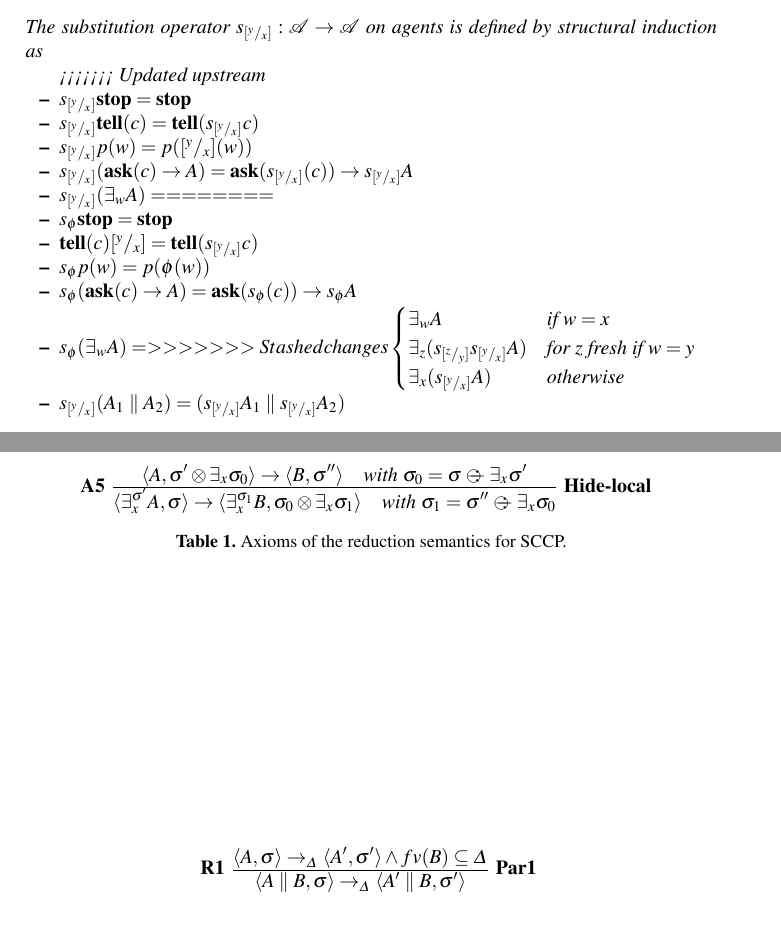
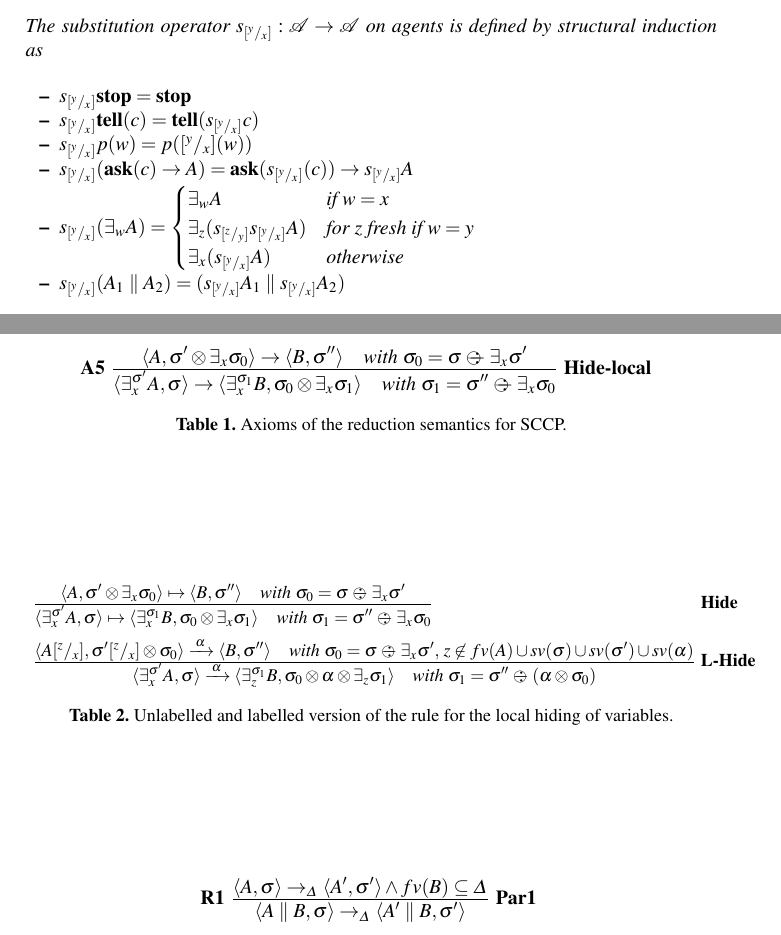
Before and after one commit to francesco-santini/polyadic_journal, a LaTeX thesis (polyadic/polyadic.tex): two parts of pages 12 and 13 of 16, joined at a grey line, cut so that both start at the same text. Compiled offline with pdfLaTeX.

Commit message:
new rules

```diff
--- a/polyadic/polyadic.tex
+++ b/polyadic/polyadic.tex
@@ -1678,19 +1679,11 @@ Let $[^y/_x] \in F(V)$, defined as:
 The substitution operator $s_{[^y/_x]}: \mathcal{A} \rarrow \mathcal{A}$ on agents is defined by structural induction as
 
 \begin{itemize}
-<<<<<<< Updated upstream
 	\item $s_{[^y/_x]} \ostop = \ostop$
 	\item $s_{[^y/_x]}\tell(c) = \tell(s_{[^y/_x]}c)$
 	\item $s_{[^y/_x]} p(w) =  p([^y/_x](w))$
 	\item $s_{[^y/_x]} (\ask(c) \rightarrow A) = \ask(s_{[^y/_x]}(c)) \rightarrow s_{[^y/_x]} A$
 	\item $s_{[^y/_x]} (\exists_w A)  =
-=======
-	\item $s_\phi \ostop = \ostop$
-	\item $\tell(c)[^y/_x] = \tell(s_{[^y/_x]} c)$
-	\item $s_\phi p(w) =  p(\phi(w))$
-	\item $s_\phi (\ask(c) \rightarrow A) = \ask(s_\phi(c)) \rightarrow s_\phi A$
-	\item $s_\phi (\exists_w A)  =
->>>>>>> Stashed changes
 		\begin{cases}
 			\exists_w A & \text{if $w = x$} \\
             \exists_z (s_{[^z/_y]} s_{[^y/_x]} A) & \text{for z fresh if $w = y$} \\
@@ -1775,6 +1768,37 @@ Table~\ref{fig:operational} and Table~\ref{fig:operational2}.
 \label{fig:operational}
 \end{table}
 
+\vspace{-.5cm}
+\def\odiv{\; {\ominus\hspace{-7.1pt} \div} \;}
+\def\odivvv{\; {\ominus\hspace{-7.1pt} \div} \;}
+\begin{table}
+\begin{center}
+	\scalebox{0.9}{
+		\begin{tabular}{llll}
+			$\frac {\displaystyle \langle A, \sigma' \otimes \exists_x \sigma_0
+				\rangle \mapsto \langle B, \sigma'' \rangle \ \ \ \mbox{  \textit{with}  } \sigma_0 = \sigma \odiv \exists_x \sigma'}
+			{\displaystyle\langle \exists^{\sigma'}_x A,
+				\sigma \rangle \mapsto \langle \exists^{\sigma_1}_x B, \sigma_0 \otimes \exists_x \sigma_1\rangle \ \ \ \mbox{  \textit{with}  } \sigma_1 = \sigma'' \odiv \exists_x \sigma_0}$
+			&\bf{Hide} &\vspace{0.2cm} \\
+ 			%$\frac {\displaystyle \la A[z/x], c[z/x] \otimes \sigma \ra \xrightarrow{\;  \alpha \;} \la
+			%B,  c' \otimes \sigma \otimes \alpha \ra} {\displaystyle\la \exists^c_x A,
+			%\sigma\ra \xrightarrow{\;  \alpha \;} \la \exists^{c'[x/z]}_x B[x/z], \exists_x(c'[x/z]) \otimes \sigma \otimes \alpha \ra} \ \
+			% {\it x\not\in fv(c'), z \not\in (fv(A) \cup fv(c \otimes \sigma \otimes \alpha)) }$
+			$\frac {\displaystyle \langle A[^z/_x], \sigma'[^z/_x] \otimes \sigma_0 \rangle \xrightarrow{\;  \alpha \;}
+				\langle B,  \sigma'' \rangle\ \ \ \mbox{  \textit{with}  } \sigma_0 = \sigma \odiv \exists_x \sigma',\,
+				                     z \not\in fv(A) \cup sv(\sigma)\cup sv(\sigma') \cup sv(\alpha)}
+			{\displaystyle\langle \exists^{\sigma'}_x A, \sigma\rangle \xrightarrow{\;  \alpha \;}
+				\langle \exists^{\sigma_1}_z B, \sigma_0 \otimes \alpha \otimes \exists_z\sigma_1 \rangle
+				\ \ \ \mbox{  \textit{with}  } \sigma_1 = \sigma'' \odiv (\alpha \otimes \sigma_0)}$
+			&\bf{L-Hide}&
+		\end{tabular}
+	}
+\end{center}
+%\hfill
+\caption{Unlabelled and labelled version of the rule for the local hiding of variables.}
+\label{fig:hiding}
+\end{table}
+
 \begin{table}  %\hfil5
   %\scalebox{0.9}{
    \begin{center}
```
Also changed, not shown: polyadic/polyadic.tex (3 more changed lines).
